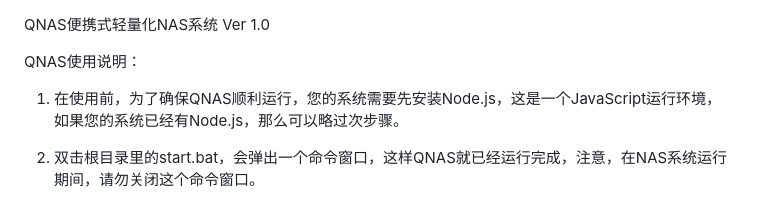
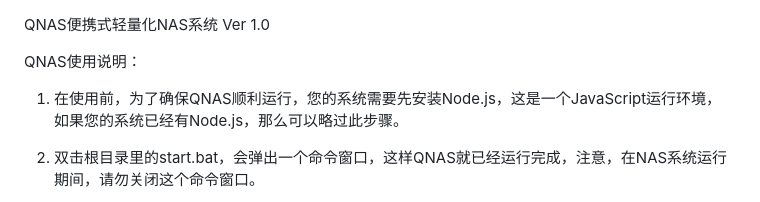
Before and after one commit to QIUYUEN/QNAS, a Markdown page: README.md, the part around the change. GitHub-like rendering.

```diff
--- a/README.md
+++ b/README.md
@@ -2,7 +2,7 @@ QNAS便携式轻量化NAS系统 Ver 1.0
 
 QNAS使用说明：
 
-1. 在使用前，为了确保QNAS顺利运行，您的系统需要先安装Node.js，这是一个JavaScript运行环境，如果您的系统已经有Node.js，那么可以略过次步骤。
+1. 在使用前，为了确保QNAS顺利运行，您的系统需要先安装Node.js，这是一个JavaScript运行环境，如果您的系统已经有Node.js，那么可以略过此步骤。
 
 2. 双击根目录里的start.bat，会弹出一个命令窗口，这样QNAS就已经运行完成，注意，在NAS系统运行期间，请勿关闭这个命令窗口。
 
```
